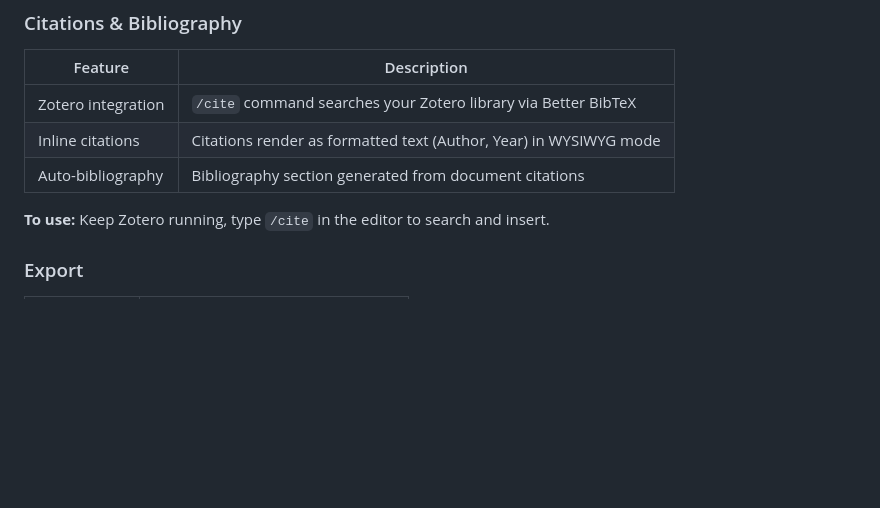
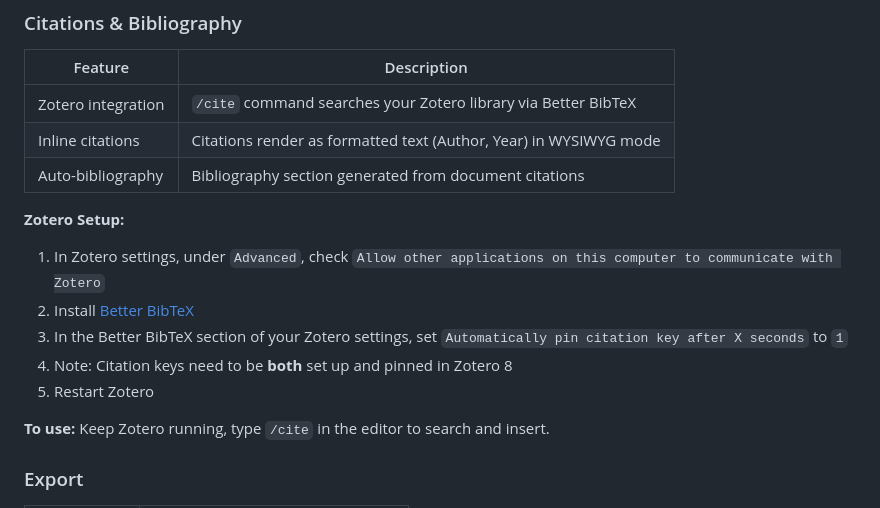
Before and after one commit to kerim/finalfinal, a Markdown page: README.md, the part around the change. Rendered like a GitHub page; blank space fills up the shorter version.

Commit message:
readme adds zotero setup instructions

```diff
--- a/README.md
+++ b/README.md
@@ -50,6 +50,14 @@ The app isn't notarized, so macOS will warn about an unidentified developer.
 | Zotero integration | `/cite` command searches your Zotero library via Better BibTeX |
 | Inline citations | Citations render as formatted text (Author, Year) in WYSIWYG mode |
 | Auto-bibliography | Bibliography section generated from document citations |
+
+**Zotero Setup:**
+
+1. In Zotero settings, under `Advanced`, check `Allow other applications on this computer to communicate with Zotero`
+2. Install [Better BibTeX](https://github.com/retorquere/zotero-better-bibtex/releases)
+3. In the Better BibTeX section of your Zotero settings, set `Automatically pin citation key after X seconds` to `1`
+4. Note: Citation keys need to be **both** set up and pinned in Zotero 8
+5. Restart Zotero
 
 **To use:** Keep Zotero running, type `/cite` in the editor to search and insert.
 
```
